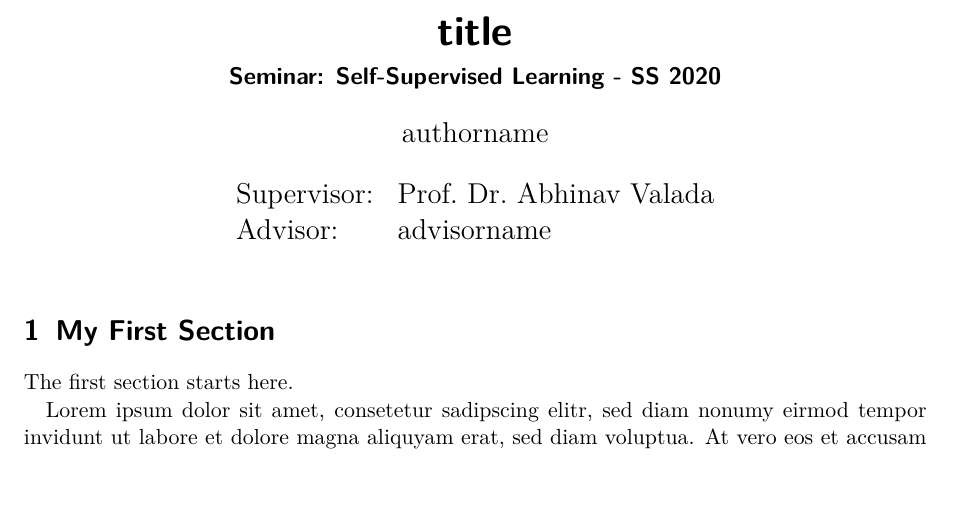
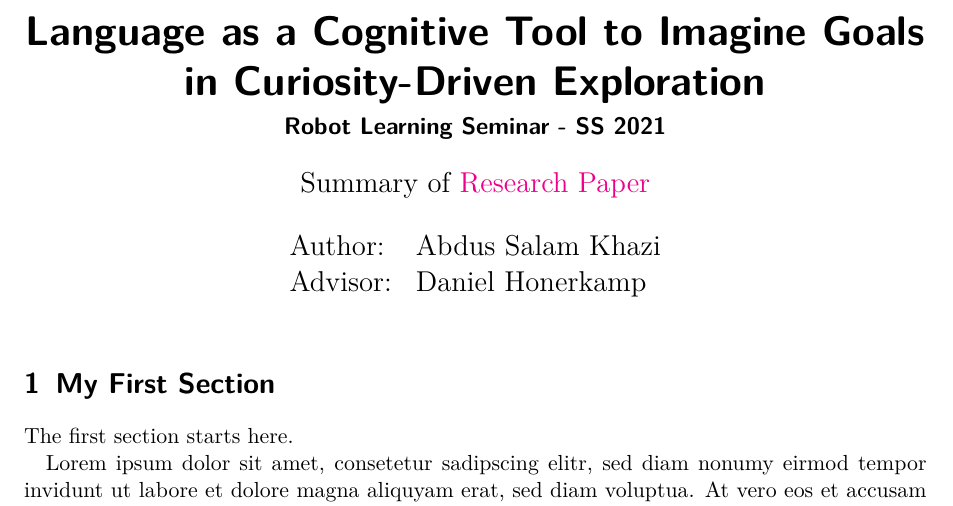
Before and after one commit to abduskhazi/deep-reinforcement-learning-seminar, a LaTeX document (summary/master.tex, which reads summary/preamble.tex): part of page 1 of 3, cut at the place of the change, the shorter picture padded with empty space. Compiled offline with pdfLaTeX.

Commit message:
Adjusting the title

```diff
--- a/summary/master.tex
+++ b/summary/master.tex
@@ -4,14 +4,17 @@
 \begin{document}
 
 	% Titlepage
-	\title{title}
-	\subtitle{Seminar: Self-Supervised Learning - SS 2020} % Proseminar or Hauptseminar?
-	\author{authorname}
+	\title{Language as a Cognitive Tool to Imagine Goals
+in Curiosity-Driven Exploration}
+	\subtitle{Robot Learning Seminar - SS 2021}
+	\author{Summary of \href{https://arxiv.org/pdf/2002.09253.pdf}
+                        {Research Paper}
+                   }
 	\date{}
 	\publishers{
 		\begin{tabular}{ll}
-			Supervisor:	& Prof.~Dr.~Abhinav Valada \\
-			Advisor:			& advisorname
+		     Author:              & Abdus Salam Khazi \\
+			Advisor:			& Daniel Honerkamp
 		\end{tabular}
 	}
 	\maketitle % Output title
--- a/summary/preamble.tex
+++ b/summary/preamble.tex
@@ -21,7 +21,7 @@
 % Configuration
 \bibliographystyle{abbrv} %Reference literature by number
 \hypersetup{ % No borders around links
-    colorlinks=false,
+    colorlinks=true,
     pdfborder={0 0 0},
 }
 
```
